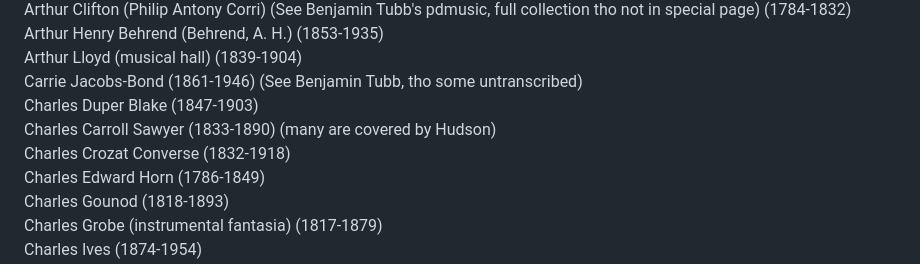
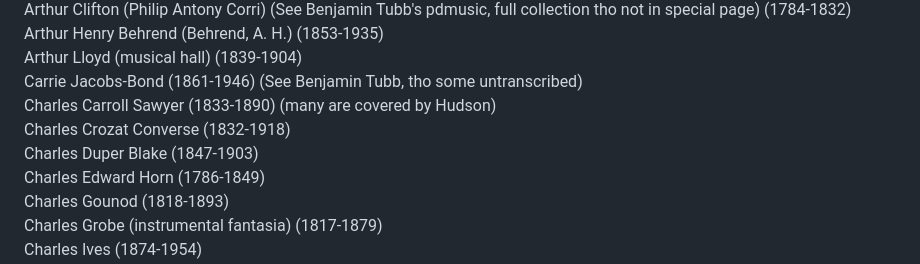
Before and after one commit to AsherLeeHK/asherlee.github.io, a Markdown page: README.md, the part around the change. GitHub-like rendering.

```diff
--- a/README.md
+++ b/README.md
@@ -15,9 +15,9 @@ Arthur Clifton (Philip Antony Corri) (See Benjamin Tubb's pdmusic, full collecti
 Arthur Henry Behrend (Behrend, A. H.) (1853-1935)<br>
 Arthur Lloyd (musical hall) (1839-1904)<br>
 Carrie Jacobs-Bond (1861-1946) (See Benjamin Tubb, tho some untranscribed)<br>
-Charles Duper Blake (1847-1903)<br>
 Charles Carroll Sawyer (1833-1890) (many are covered by Hudson) <br>
 Charles Crozat Converse (1832-1918)<br>
+Charles Duper Blake (1847-1903)<br>
 Charles Edward Horn (1786-1849)<br>
 Charles Gounod (1818-1893)<br>
 Charles Grobe (instrumental fantasia) (1817-1879)<br>
```
